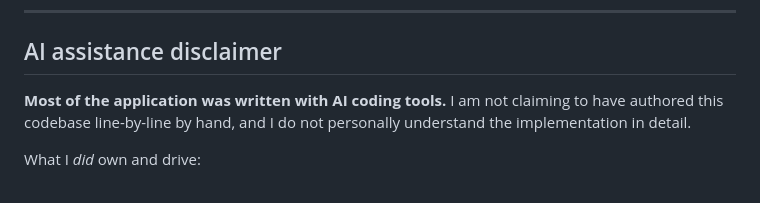
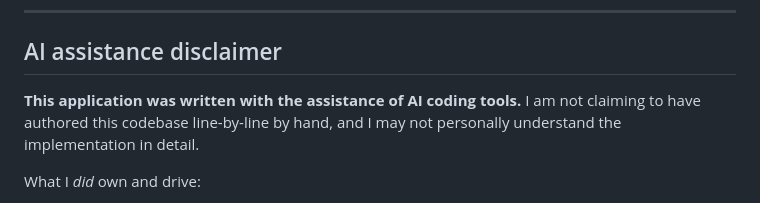
Before and after one commit to jackrbaca1/3DS-Studio, a Markdown page: README.md, the part around the change. Rendered like a GitHub page.

```diff
--- a/README.md
+++ b/README.md
@@ -95,7 +95,7 @@ Release packaging: `npm run tauri:build` then `npm run release:package`. See [PL
 
 ## AI assistance disclaimer
 
-**Most of the application was written with AI coding tools.** I am not claiming to have authored this codebase line-by-line by hand, and I do not personally understand the implementation in detail.
+**This application was written with the assistance of AI coding tools.** I am not claiming to have authored this codebase line-by-line by hand, and I may not personally understand the implementation in detail.
 
 What I *did* own and drive:
 
```
